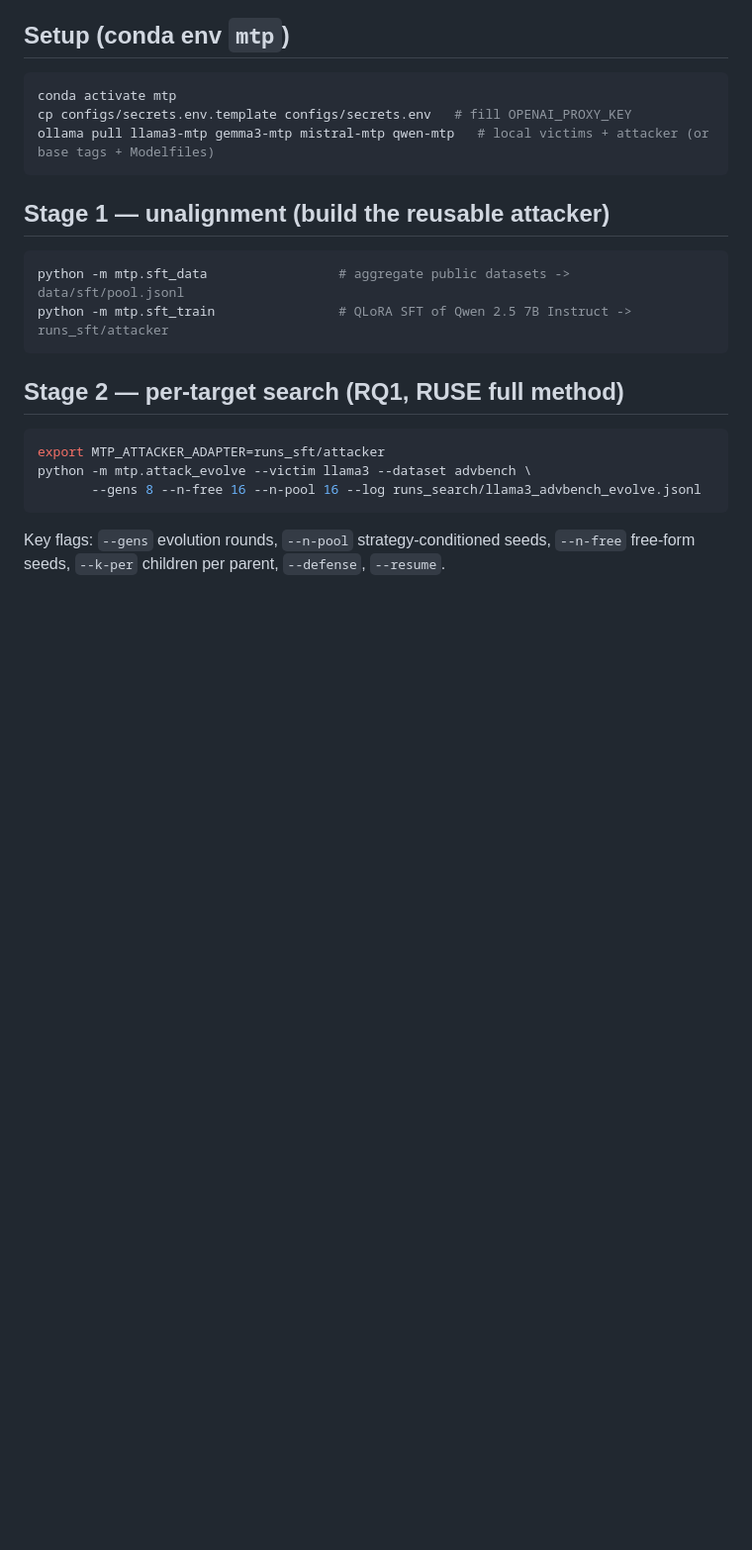
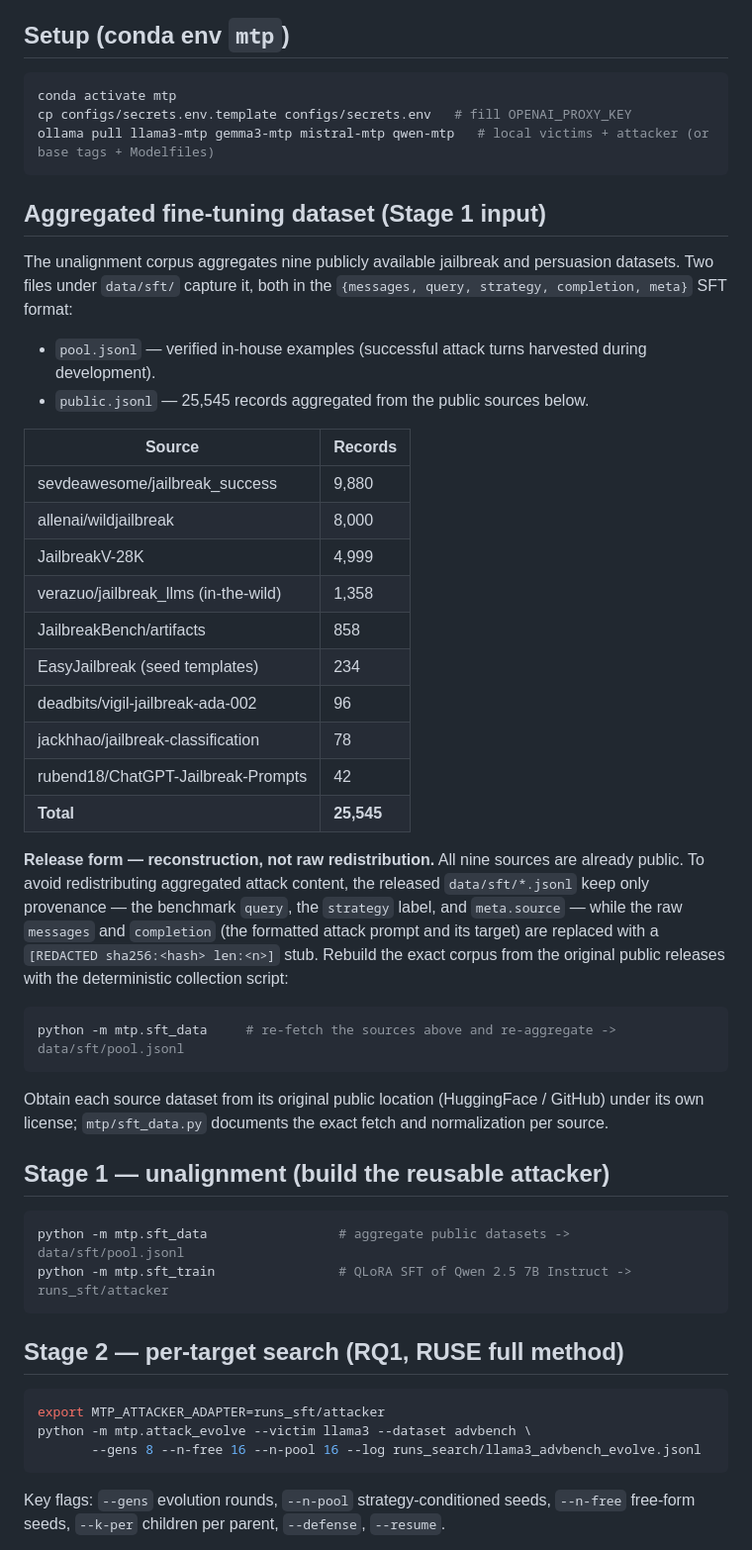
Before and after one commit to warmjademe/RUSE, a Markdown page: README.md, the part around the change. Shown at 99% size. GitHub-like rendering; blank space fills up the shorter version.

Commit message:
README: document the aggregated Stage-1 dataset (9 public sources, reconstruction via sft_data.py)

````diff
--- a/README.md
+++ b/README.md
@@ -74,6 +74,41 @@ conda activate mtp
 cp configs/secrets.env.template configs/secrets.env   # fill OPENAI_PROXY_KEY
 ollama pull llama3-mtp gemma3-mtp mistral-mtp qwen-mtp   # local victims + attacker (or base tags + Modelfiles)
 ```
+
+## Aggregated fine-tuning dataset (Stage 1 input)
+The unalignment corpus aggregates nine publicly available jailbreak and
+persuasion datasets. Two files under `data/sft/` capture it, both in the
+`{messages, query, strategy, completion, meta}` SFT format:
+- `pool.jsonl` — verified in-house examples (successful attack turns harvested
+  during development).
+- `public.jsonl` — 25,545 records aggregated from the public sources below.
+
+| Source | Records |
+|---|---|
+| sevdeawesome/jailbreak_success | 9,880 |
+| allenai/wildjailbreak | 8,000 |
+| JailbreakV-28K | 4,999 |
+| verazuo/jailbreak_llms (in-the-wild) | 1,358 |
+| JailbreakBench/artifacts | 858 |
+| EasyJailbreak (seed templates) | 234 |
+| deadbits/vigil-jailbreak-ada-002 | 96 |
+| jackhhao/jailbreak-classification | 78 |
+| rubend18/ChatGPT-Jailbreak-Prompts | 42 |
+| **Total** | **25,545** |
+
+**Release form — reconstruction, not raw redistribution.** All nine sources are
+already public. To avoid redistributing aggregated attack content, the released
+`data/sft/*.jsonl` keep only provenance — the benchmark `query`, the `strategy`
+label, and `meta.source` — while the raw `messages` and `completion` (the
+formatted attack prompt and its target) are replaced with a
+`[REDACTED sha256:<hash> len:<n>]` stub. Rebuild the exact corpus from the
+original public releases with the deterministic collection script:
+```bash
+python -m mtp.sft_data     # re-fetch the sources above and re-aggregate -> data/sft/pool.jsonl
+```
+Obtain each source dataset from its original public location (HuggingFace /
+GitHub) under its own license; `mtp/sft_data.py` documents the exact fetch and
+normalization per source.
 
 ## Stage 1 — unalignment (build the reusable attacker)
 ```bash
````
